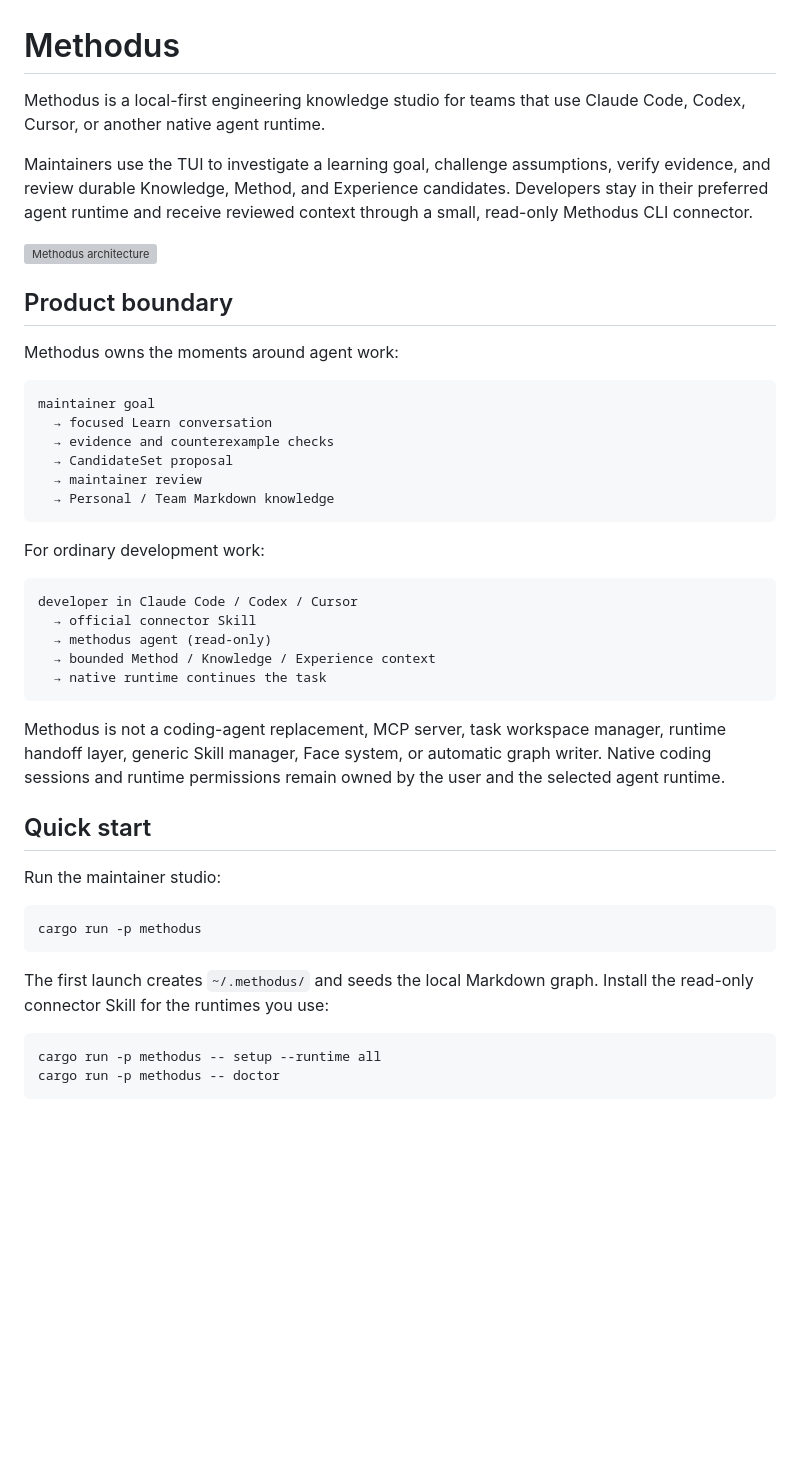
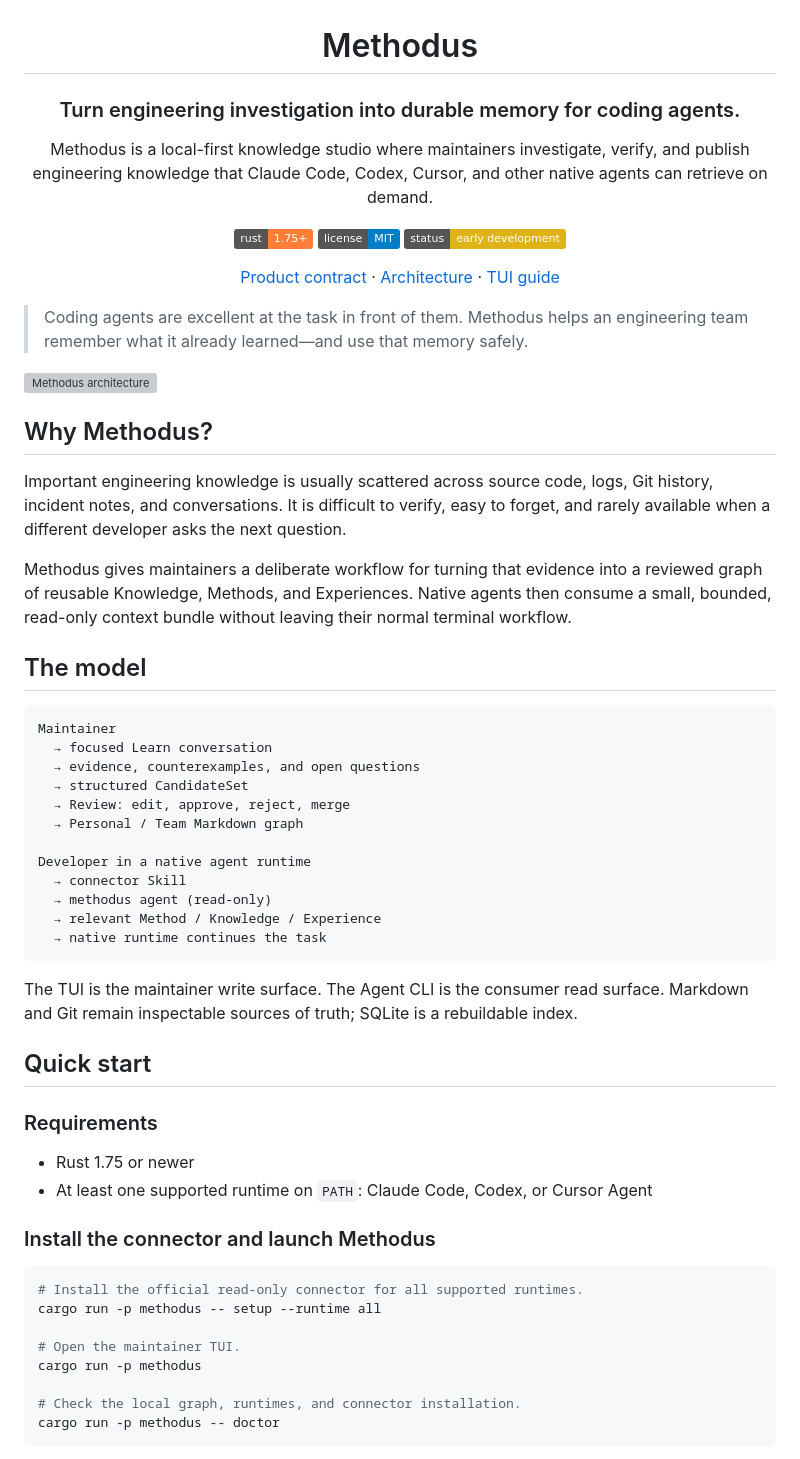
Before and after one commit to geekerlw/methodus, a Markdown page: README.md, the part around one of its changes. GitHub-like rendering; badges without logos; blank space fills up the shorter version; grey boxes are pictures that could not be loaded.

````diff
--- a/README.md
+++ b/README.md
@@ -1,56 +3,72 @@
 # Methodus
 
-Methodus is a local-first engineering knowledge studio for teams that use Claude
-Code, Codex, Cursor, or another native agent runtime.
+### Turn engineering investigation into durable memory for coding agents.
 
-Maintainers use the TUI to investigate a learning goal, challenge assumptions, verify
-evidence, and review durable Knowledge, Method, and Experience candidates. Developers
-stay in their preferred agent runtime and receive reviewed context through a small,
-read-only Methodus CLI connector.
+Methodus is a local-first knowledge studio where maintainers investigate, verify, and
+publish engineering knowledge that Claude Code, Codex, Cursor, and other native agents
+can retrieve on demand.
+
+[![Rust 1.75+](https://img.shields.io/badge/rust-1.75%2B-orange?logo=rust)](https://www.rust-lang.org/)
+[![License: MIT](https://img.shields.io/badge/license-MIT-blue.svg)](LICENSE)
+[![Status: early development](https://img.shields.io/badge/status-early%20development-yellow.svg)](docs/04-roadmap.md)
+
+[Product contract](docs/00-product.md) · [Architecture](docs/02-architecture.md) · [TUI guide](docs/05-tui.md)
+
+</div>
+
+> Coding agents are excellent at the task in front of them. Methodus helps an
+> engineering team remember what it already learned—and use that memory safely.
 
 ![Methodus architecture](docs/architecture.svg)
 
-## Product boundary
+## Why Methodus?
 
-Methodus owns the moments around agent work:
+Important engineering knowledge is usually scattered across source code, logs, Git
+history, incident notes, and conversations. It is difficult to verify, easy to forget,
+and rarely available when a different developer asks the next question.
+
+Methodus gives maintainers a deliberate workflow for turning that evidence into a
+reviewed graph of reusable Knowledge, Methods, and Experiences. Native agents then
+consume a small, bounded, read-only context bundle without leaving their normal
+terminal workflow.
+
+## The model
 
 ```text
-maintainer goal
+Maintainer
   → focused Learn conversation
-  → evidence and counterexample checks
-  → CandidateSet proposal
-  → maintainer review
-  → Personal / Team Markdown knowledge
-```
+  → evidence, counterexamples, and open questions
+  → structured CandidateSet
+  → Review: edit, approve, reject, merge
+  → Personal / Team Markdown graph
 
-For ordinary development work:
-
-```text
-developer in Claude Code / Codex / Cursor
-  → official connector Skill
+Developer in a native agent runtime
+  → connector Skill
   → methodus agent (read-only)
-  → bounded Method / Knowledge / Experience context
+  → relevant Method / Knowledge / Experience
   → native runtime continues the task
 ```
 
-Methodus is not a coding-agent replacement, MCP server, task workspace manager,
-runtime handoff layer, generic Skill manager, Face system, or automatic graph writer.
-Native coding sessions and runtime permissions remain owned by the user and the
-selected agent runtime.
+The TUI is the maintainer write surface. The Agent CLI is the consumer read surface.
+Markdown and Git remain inspectable sources of truth; SQLite is a rebuildable index.
 
 ## Quick start
 
-Run the maintainer studio:
+### Requirements
+
+- Rust 1.75 or newer
+- At least one supported runtime on `PATH`: Claude Code, Codex, or Cursor Agent
+
+### Install the connector and launch Methodus
 
 ```bash
+# Install the official read-only connector for all supported runtimes.
+cargo run -p methodus -- setup --runtime all
+
+# Open the maintainer TUI.
 cargo run -p methodus
-```
 
-The first launch creates `~/.methodus/` and seeds the local Markdown graph. Install
-the read-only connector Skill for the runtimes you use:
-
-```bash
-cargo run -p methodus -- setup --runtime all
+# Check the local graph, runtimes, and connector installation.
 cargo run -p methodus -- doctor
 ```
 
````
Also changed, not shown: other parts of README.md (+122 -86 lines).
